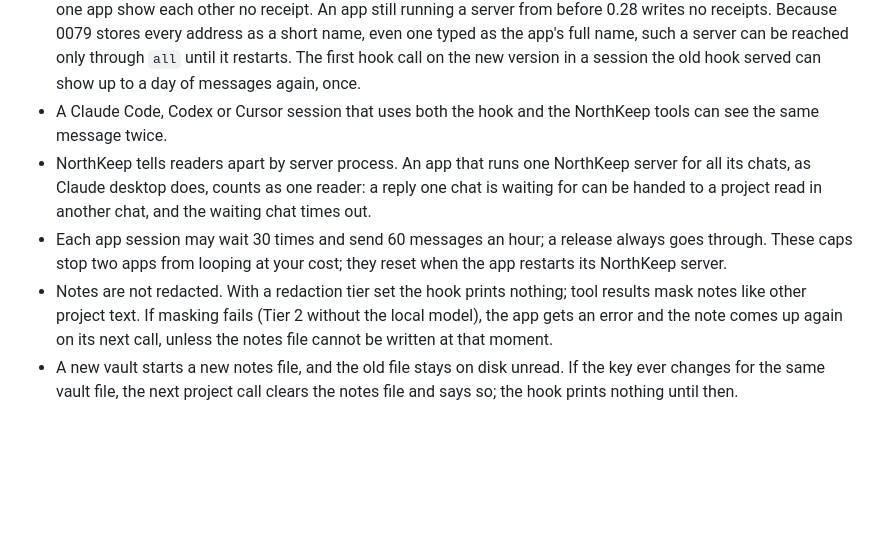
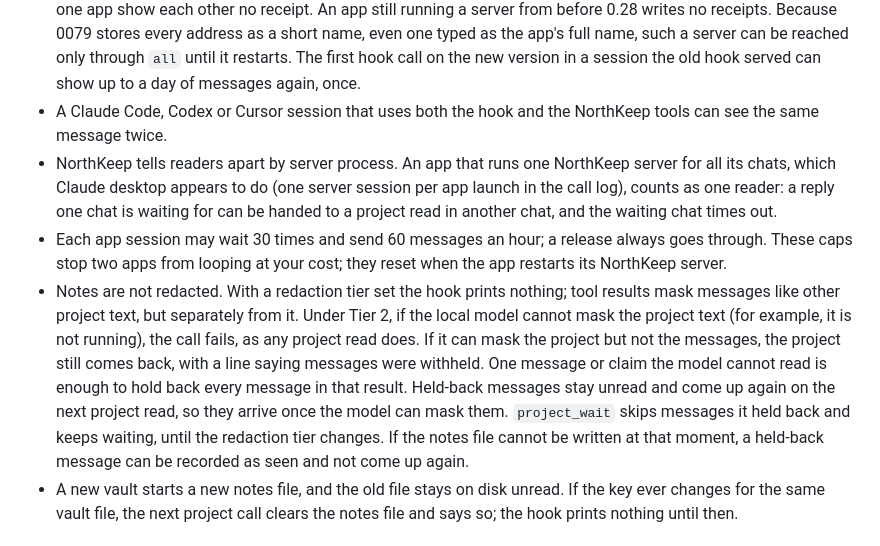
Before and after one commit to jay-silva/northkeep, a Markdown page: KNOWN-LIMITS.md, the part around the change. Rendered like a GitHub page; blank space fills up the shorter version.

```diff
--- a/KNOWN-LIMITS.md
+++ b/KNOWN-LIMITS.md
@@ -20,9 +20,9 @@ every milestone; if a limit is removed, say when and how.*
 - Messages, replies included, are marked as information, never instructions, and are cut to one line of 1,000 characters. Hook output cuts each one to 280 characters; tool results carry the full text. A model can still be persuaded by what a message says.
 - Receipts (`seen_by`) list the apps a message was actually handed to, never the sending app, so two sessions of one app show each other no receipt. An app still running a server from before 0.28 writes no receipts. Because 0079 stores every address as a short name, even one typed as the app's full name, such a server can be reached only through `all` until it restarts. The first hook call on the new version in a session the old hook served can show up to a day of messages again, once.
 - A Claude Code, Codex or Cursor session that uses both the hook and the NorthKeep tools can see the same message twice.
-- NorthKeep tells readers apart by server process. An app that runs one NorthKeep server for all its chats, as Claude desktop does, counts as one reader: a reply one chat is waiting for can be handed to a project read in another chat, and the waiting chat times out.
+- NorthKeep tells readers apart by server process. An app that runs one NorthKeep server for all its chats, which Claude desktop appears to do (one server session per app launch in the call log), counts as one reader: a reply one chat is waiting for can be handed to a project read in another chat, and the waiting chat times out.
 - Each app session may wait 30 times and send 60 messages an hour; a release always goes through. These caps stop two apps from looping at your cost; they reset when the app restarts its NorthKeep server.
-- Notes are not redacted. With a redaction tier set the hook prints nothing; tool results mask notes like other project text. If masking fails (Tier 2 without the local model), the app gets an error and the note comes up again on its next call, unless the notes file cannot be written at that moment.
+- Notes are not redacted. With a redaction tier set the hook prints nothing; tool results mask messages like other project text, but separately from it. Under Tier 2, if the local model cannot mask the project text (for example, it is not running), the call fails, as any project read does. If it can mask the project but not the messages, the project still comes back, with a line saying messages were withheld. One message or claim the model cannot read is enough to hold back every message in that result. Held-back messages stay unread and come up again on the next project read, so they arrive once the model can mask them. `project_wait` skips messages it held back and keeps waiting, until the redaction tier changes. If the notes file cannot be written at that moment, a held-back message can be recorded as seen and not come up again.
 - A new vault starts a new notes file, and the old file stays on disk unread. If the key ever changes for the same vault file, the next project call clears the notes file and says so; the hook prints nothing until then.
 
 ## Connector directory hosts (ADR 0071), current
```
Also changed, not shown: docs/design/agent-conversations.md (+9 -1 lines).
